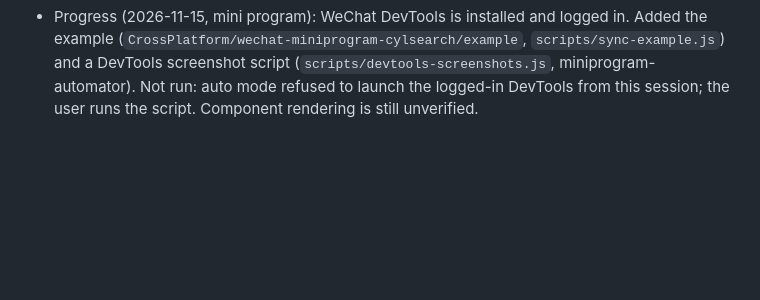
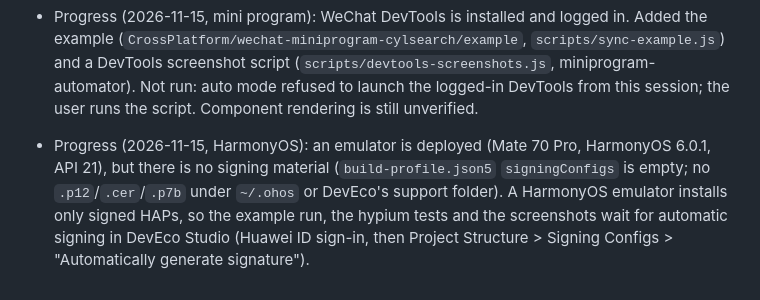
Before and after one commit to ChenYilong/CYLSearchViewController, a Markdown page: docs/task-log.md, the part around the change. GitHub-like rendering; blank space fills up the shorter version.

Commit message:
docs: 📝 HarmonyOS run waits for automatic signing
By  @ChenYilong <luohanchenyilong@163.com>

Claude-Session: https://claude.ai/code/session_017y7XNzPUTD1qDqdiasqxb1

```diff
--- a/docs/task-log.md
+++ b/docs/task-log.md
@@ -179,3 +179,8 @@ begins and becomes `DONE` when it ends.
   (`CrossPlatform/wechat-miniprogram-cylsearch/example`, `scripts/sync-example.js`) and a DevTools screenshot script
   (`scripts/devtools-screenshots.js`, miniprogram-automator). Not run: auto mode refused to launch the logged-in
   DevTools from this session; the user runs the script. Component rendering is still unverified.
+- Progress (2026-11-15, HarmonyOS): an emulator is deployed (Mate 70 Pro, HarmonyOS 6.0.1, API 21), but there is no
+  signing material (`build-profile.json5` `signingConfigs` is empty; no `.p12`/`.cer`/`.p7b` under `~/.ohos` or
+  DevEco's support folder). A HarmonyOS emulator installs only signed HAPs, so the example run, the hypium tests and the
+  screenshots wait for automatic signing in DevEco Studio (Huawei ID sign-in, then Project Structure > Signing Configs >
+  "Automatically generate signature").
```
